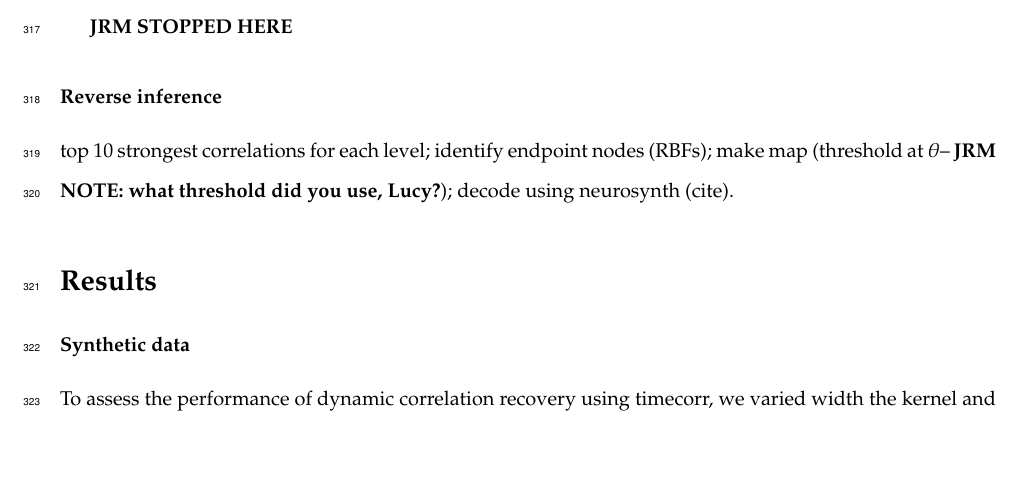
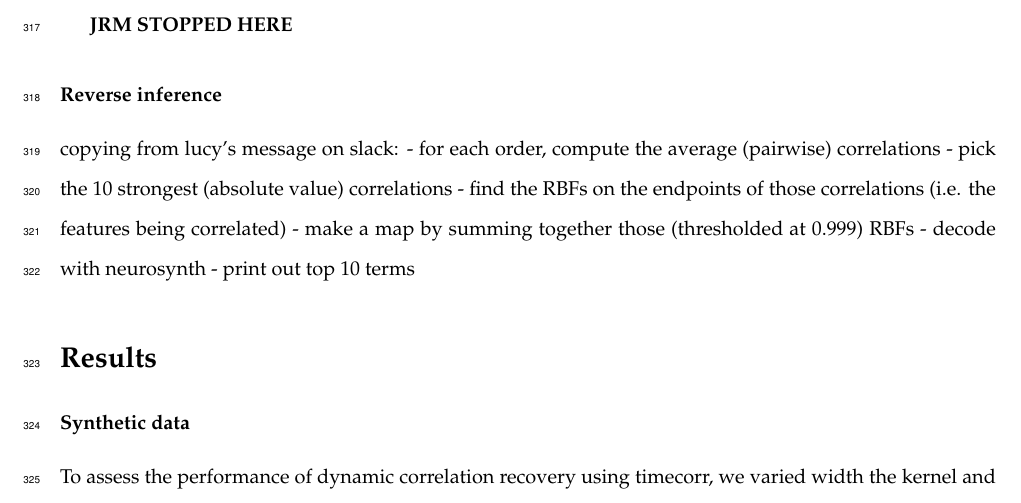
Before and after one commit to ContextLab/timecorr-paper, a LaTeX paper (paper/main.tex): part of page 13 of 20, cut so that both start at the same text, the shorter picture padded with empty space. Compiled offline with pdfLaTeX.

Commit message:
backing up notes on reverse inference section

```diff
--- a/paper/main.tex
+++ b/paper/main.tex
@@ -721,10 +721,13 @@ dependent (within the space of parameters we examined).
 \textbf{JRM STOPPED HERE}
 
 \subsubsection*{Reverse inference}
-top 10 strongest correlations for each level; identify endpoint nodes
-(RBFs); make map (threshold at $\theta$-- \textbf{JRM NOTE: what
-  threshold did you use, Lucy?}); decode using neurosynth (cite).
-
+copying from lucy's message on slack:
+- for each order, compute the average (pairwise) correlations
+- pick the 10 strongest (absolute value) correlations
+- find the RBFs on the endpoints of those correlations (i.e. the features being correlated)
+- make a map by summing together those (thresholded at 0.999) RBFs
+- decode with neurosynth
+- print out top 10 terms
 
 
 \section*{Results}
```
